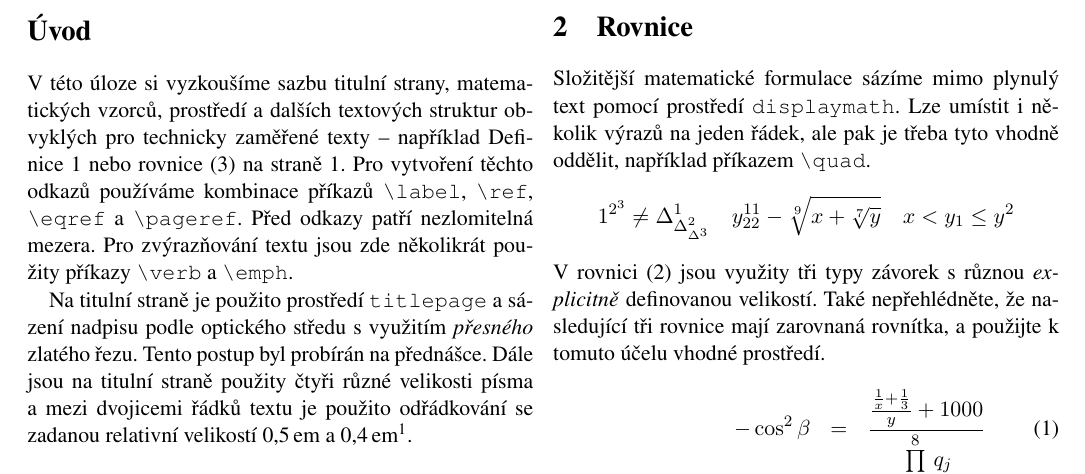
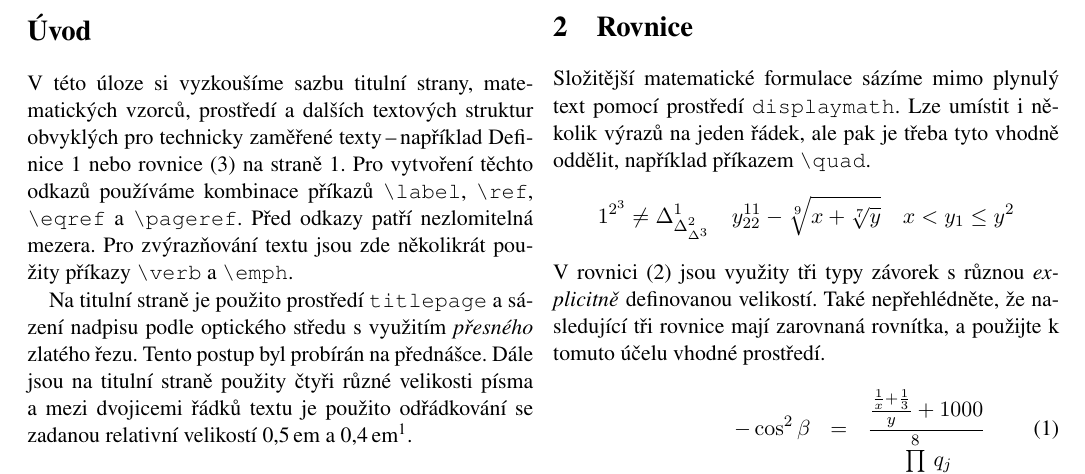
Before and after one commit to schulzrol/uni, a LaTeX document (ity/proj2/proj2.tex): part of page 2 of 2, cut so that both start at the same text. Compiled offline with pdfLaTeX.

Commit message:
ity:2nd proj: almost finished, todo titlepage
Signed-off-by: Roland Schulz <schullzroll@gmail.com>

```diff
--- a/ity/proj2/proj2.tex
+++ b/ity/proj2/proj2.tex
@@ -37,7 +37,7 @@
 
 \section*{Úvod}
 \label{sec:intro}
-V této úloze si vyzkoušíme sazbu titulní strany, matematických vzorců, prostředí a dalších textových struktur obvyklých pro technicky zaměřené texty -- například Definice~\ref{def:ZA} nebo rovnice~\eqref{eq:3} na straně~\pageref{sec:rovnice}. Pro vytvoření těchto odkazů používáme kombinace příkazů \verb|\label|, \verb|\ref|, \verb|\eqref| a \verb|\pageref|. Před odkazy patří nezlomitelná mezera. Pro zvýrazňování textu jsou zde několikrát použity příkazy \verb|\verb| a \verb|\emph|.
+V této úloze si vyzkoušíme sazbu titulní strany, matematických vzorců, prostředí a dalších textových struktur obvyklých pro technicky zaměřené texty\,--\,například Definice~\ref{def:ZA} nebo rovnice~\eqref{eq:3} na straně~\pageref{sec:rovnice}. Pro vytvoření těchto odkazů používáme kombinace příkazů \verb|\label|, \verb|\ref|, \verb|\eqref| a \verb|\pageref|. Před odkazy patří nezlomitelná mezera. Pro zvýrazňování textu jsou zde několikrát použity příkazy \verb|\verb| a \verb|\emph|.
 
 Na titulní straně je použito prostředí \verb|titlepage| a sázení nadpisu podle optického středu s využitím \emph{přesného} zlatého řezu. Tento postup byl probírán na přednášce. Dále jsou na titulní straně použity čtyři různé velikosti písma a mezi dvojicemi řádků textu je použito odřádkování se zadanou relativní velikostí 0,5\,em a 0,4\,em\footnote{Nezapomeňte použít správný typ mezery mezi číslem a jednotkou.}.
 
```
